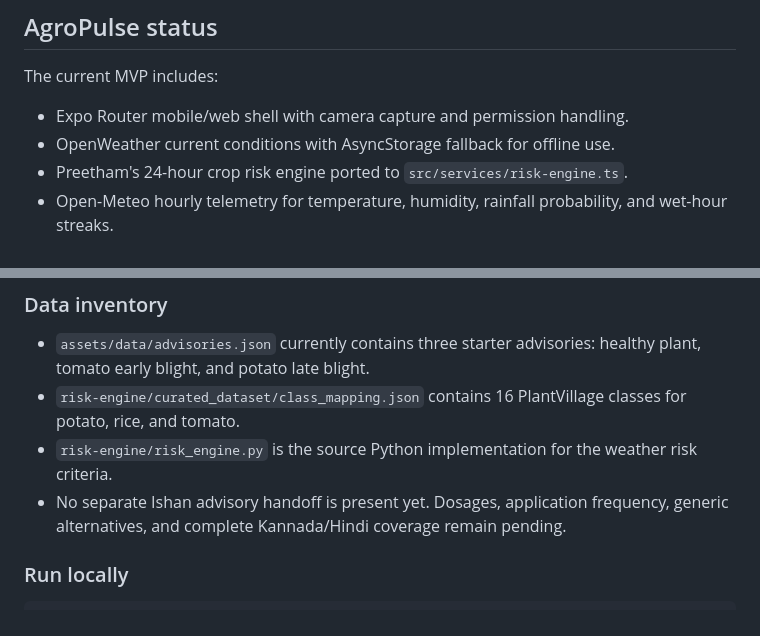
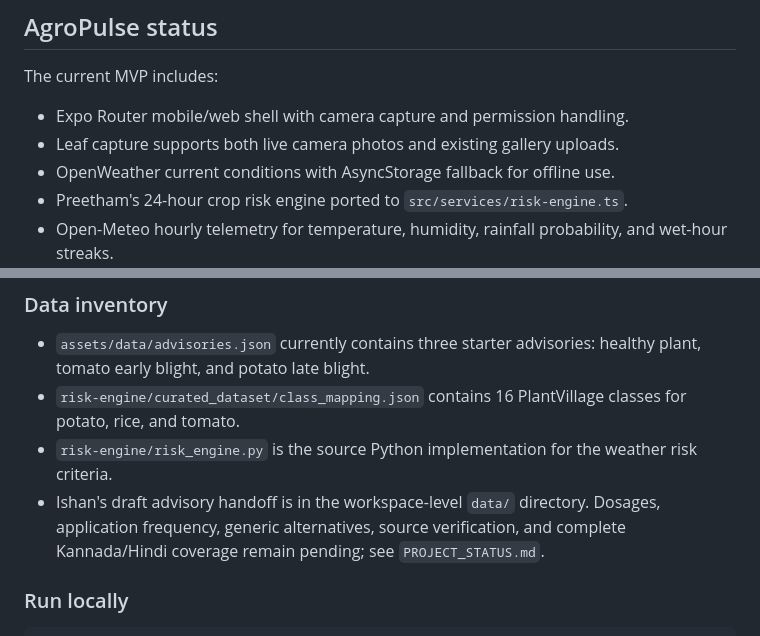
Before and after one commit to Argonyx-26/T15-Team-Acers, a Markdown page: agropulse-app/README.md, 2 parts joined by grey strips. Drawn GitHub-style.

Commit message:
docs: update AgroPulse app status

```diff
--- a/agropulse-app/README.md
+++ b/agropulse-app/README.md
@@ -5,6 +5,7 @@
 The current MVP includes:
 
 - Expo Router mobile/web shell with camera capture and permission handling.
+- Leaf capture supports both live camera photos and existing gallery uploads.
 - OpenWeather current conditions with AsyncStorage fallback for offline use.
 - Preetham's 24-hour crop risk engine ported to `src/services/risk-engine.ts`.
 - Open-Meteo hourly telemetry for temperature, humidity, rainfall probability, and wet-hour streaks.
@@ -16,7 +17,7 @@ The current MVP includes:
 - `assets/data/advisories.json` currently contains three starter advisories: healthy plant, tomato early blight, and potato late blight.
 - `risk-engine/curated_dataset/class_mapping.json` contains 16 PlantVillage classes for potato, rice, and tomato.
 - `risk-engine/risk_engine.py` is the source Python implementation for the weather risk criteria.
-- No separate Ishan advisory handoff is present yet. Dosages, application frequency, generic alternatives, and complete Kannada/Hindi coverage remain pending.
+- Ishan's draft advisory handoff is in the workspace-level `data/` directory. Dosages, application frequency, generic alternatives, source verification, and complete Kannada/Hindi coverage remain pending; see `PROJECT_STATUS.md`.
 
 ### Run locally
 
```
